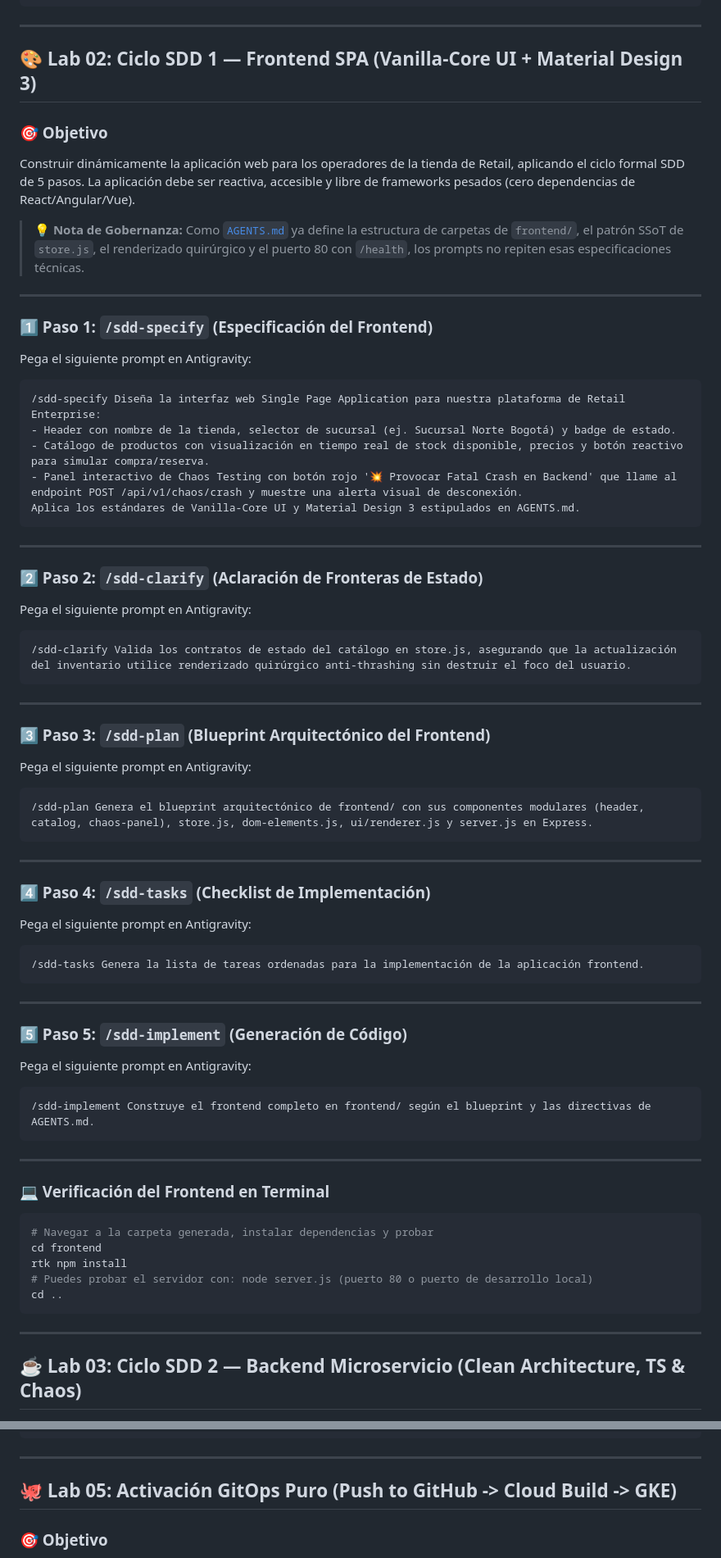
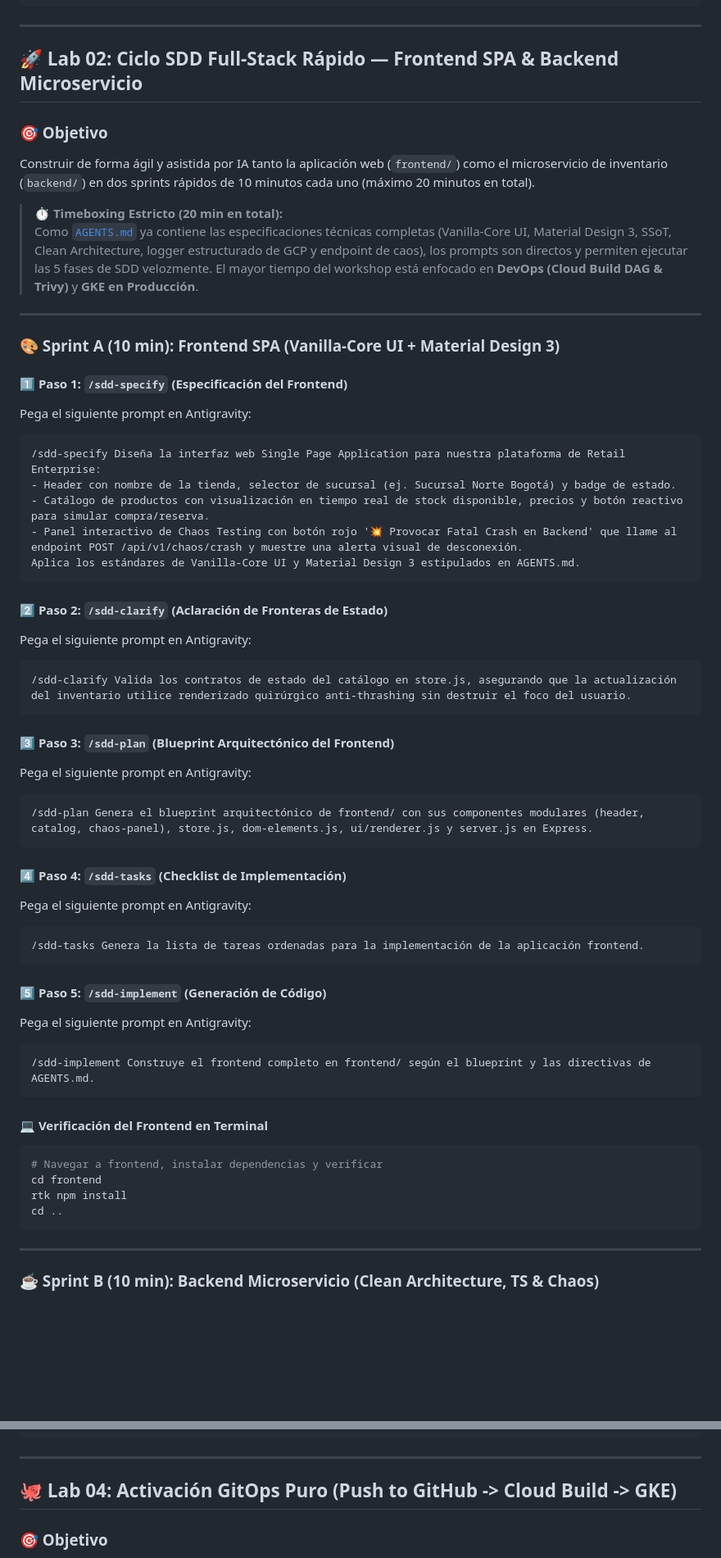
Before and after one commit to develasquez/full-stack-engineer, a Markdown page: workshop.md, 2 parts joined by grey strips. Shown at 82% size. Rendered like a GitHub page; blank space fills up the shorter version.

Commit message:
docs: streamline Lab 02 Full-Stack SDD to 20m and focus agenda on DevOps and GKE

````diff
--- a/workshop.md
+++ b/workshop.md
@@ -166,16 +165,19 @@ Verifica que los skills 'sdd-skill', 'vanilla-core-ui' y '@develasquez/material-
 
 ---
 
-## 🎨 Lab 02: Ciclo SDD 1 — Frontend SPA (Vanilla-Core UI + Material Design 3)
+## 🚀 Lab 02: Ciclo SDD Full-Stack Rápido — Frontend SPA & Backend Microservicio
 
 ### 🎯 Objetivo
-Construir dinámicamente la aplicación web para los operadores de la tienda de Retail, aplicando el ciclo formal SDD de 5 pasos. La aplicación debe ser reactiva, accesible y libre de frameworks pesados (cero dependencias de React/Angular/Vue).
+Construir de forma ágil y asistida por IA tanto la aplicación web (`frontend/`) como el microservicio de inventario (`backend/`) en dos sprints rápidos de 10 minutos cada uno (máximo 20 minutos en total).
 
-> 💡 **Nota de Gobernanza:** Como [`AGENTS.md`](file:///Users/felipe/Desarrollo/full-stack-engineer/AGENTS.md) ya define la estructura de carpetas de `frontend/`, el patrón SSoT de `store.js`, el renderizado quirúrgico y el puerto 80 con `/health`, los prompts no repiten esas especificaciones técnicas.
+> ⏱️ **Timeboxing Estricto (20 min en total):**
+> Como [`AGENTS.md`](file:///Users/felipe/Desarrollo/full-stack-engineer/AGENTS.md) ya contiene las especificaciones técnicas completas (Vanilla-Core UI, Material Design 3, SSoT, Clean Architecture, logger estructurado de GCP y endpoint de caos), los prompts son directos y permiten ejecutar las 5 fases de SDD velozmente. El mayor tiempo del workshop está enfocado en **DevOps (Cloud Build DAG & Trivy)** y **GKE en Producción**.
 
 ---
 
-### 1️⃣ Paso 1: `/sdd-specify` (Especificación del Frontend)
+### 🎨 Sprint A (10 min): Frontend SPA (Vanilla-Core UI + Material Design 3)
+
+#### 1️⃣ Paso 1: `/sdd-specify` (Especificación del Frontend)
 Pega el siguiente prompt en Antigravity:
 
 ```text
@@ -186,54 +188,43 @@ Pega el siguiente prompt en Antigravity:
 Aplica los estándares de Vanilla-Core UI y Material Design 3 estipulados en AGENTS.md.
 ```
 
----
-
-### 2️⃣ Paso 2: `/sdd-clarify` (Aclaración de Fronteras de Estado)
+#### 2️⃣ Paso 2: `/sdd-clarify` (Aclaración de Fronteras de Estado)
 Pega el siguiente prompt en Antigravity:
 
 ```text
 /sdd-clarify Valida los contratos de estado del catálogo en store.js, asegurando que la actualización del inventario utilice renderizado quirúrgico anti-thrashing sin destruir el foco del usuario.
 ```
 
----
-
-### 3️⃣ Paso 3: `/sdd-plan` (Blueprint Arquitectónico del Frontend)
+#### 3️⃣ Paso 3: `/sdd-plan` (Blueprint Arquitectónico del Frontend)
 Pega el siguiente prompt en Antigravity:
 
 ```text
 /sdd-plan Genera el blueprint arquitectónico de frontend/ con sus componentes modulares (header, catalog, chaos-panel), store.js, dom-elements.js, ui/renderer.js y server.js en Express.
 ```
 
----
-
-### 4️⃣ Paso 4: `/sdd-tasks` (Checklist de Implementación)
+#### 4️⃣ Paso 4: `/sdd-tasks` (Checklist de Implementación)
 Pega el siguiente prompt en Antigravity:
 
 ```text
 /sdd-tasks Genera la lista de tareas ordenadas para la implementación de la aplicación frontend.
 ```
 
----
-
-### 5️⃣ Paso 5: `/sdd-implement` (Generación de Código)
+#### 5️⃣ Paso 5: `/sdd-implement` (Generación de Código)
 Pega el siguiente prompt en Antigravity:
 
 ```text
 /sdd-implement Construye el frontend completo en frontend/ según el blueprint y las directivas de AGENTS.md.
 ```
 
----
-
-### 💻 Verificación del Frontend en Terminal
+#### 💻 Verificación del Frontend en Terminal
 ```bash
-# Navegar a la carpeta generada, instalar dependencias y probar
+# Navegar a frontend, instalar dependencias y verificar
 cd frontend
 rtk npm install
-# Puedes probar el servidor con: node server.js (puerto 80 o puerto de desarrollo local)
 cd ..
 ```
 
 ---
 
-## ☕ Lab 03: Ciclo SDD 2 — Backend Microservicio (Clean Architecture, TS & Chaos)
+### ☕ Sprint B (10 min): Backend Microservicio (Clean Architecture, TS & Chaos)
 
@@ -388,7 +365,7 @@ rtk cat cloudbuild.yaml
 
 ---
 
-## 🐙 Lab 05: Activación GitOps Puro (Push to GitHub -> Cloud Build -> GKE)
+## 🐙 Lab 04: Activación GitOps Puro (Push to GitHub -> Cloud Build -> GKE)
 
 ### 🎯 Objetivo
 Comprobar el modelo de entrega **GitOps**: los ingenieros nunca usan comandos de despliegue local de Cloud SDK (`gcloud run deploy`, `gcloud compute`). El único canal autorizado es Git.
````
Also changed, not shown: other parts of workshop.md (+20 -35 lines).
